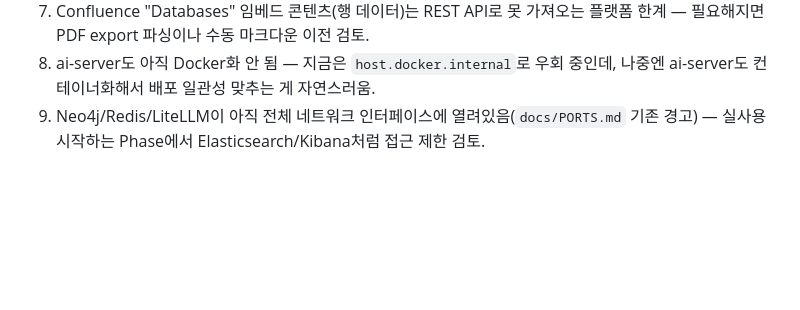
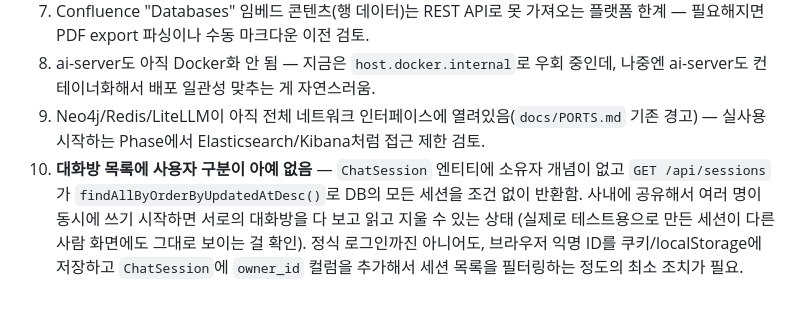
Before and after one commit to Yiji-1015/confluence-kg-chatbot, a Markdown page: history/2026-08-21.md, the part around the change. Rendered like a GitHub page; blank space fills up the shorter version.

Commit message:
docs: log missing per-user session isolation as a known gap
ChatSession has no owner concept and GET /api/sessions returns every
session in the DB unfiltered, so once this is shared on the LAN everyone
sees (and can delete) everyone else's conversations. Logged as punch-list
item 10 for later - a lightweight anonymous cookie/owner_id would be
enough, no need for full login.

Co-Authored-By: Claude Sonnet 5 <noreply@anthropic.com>
Claude-Session: https://claude.ai/code/session_0139nXffcMxec9XSoT6VgFCy

```diff
--- a/history/2026-08-21.md
+++ b/history/2026-08-21.md
@@ -189,3 +189,4 @@
 7. Confluence "Databases" 임베드 콘텐츠(행 데이터)는 REST API로 못 가져오는 플랫폼 한계 — 필요해지면 PDF export 파싱이나 수동 마크다운 이전 검토.
 8. ai-server도 아직 Docker화 안 됨 — 지금은 `host.docker.internal`로 우회 중인데, 나중엔 ai-server도 컨테이너화해서 배포 일관성 맞추는 게 자연스러움.
 9. Neo4j/Redis/LiteLLM이 아직 전체 네트워크 인터페이스에 열려있음(`docs/PORTS.md` 기존 경고) — 실사용 시작하는 Phase에서 Elasticsearch/Kibana처럼 접근 제한 검토.
+10. **대화방 목록에 사용자 구분이 아예 없음** — `ChatSession` 엔티티에 소유자 개념이 없고 `GET /api/sessions`가 `findAllByOrderByUpdatedAtDesc()`로 DB의 모든 세션을 조건 없이 반환함. 사내에 공유해서 여러 명이 동시에 쓰기 시작하면 서로의 대화방을 다 보고 읽고 지울 수 있는 상태 (실제로 테스트용으로 만든 세션이 다른 사람 화면에도 그대로 보이는 걸 확인). 정식 로그인까진 아니어도, 브라우저 익명 ID를 쿠키/localStorage에 저장하고 `ChatSession`에 `owner_id` 컬럼을 추가해서 세션 목록을 필터링하는 정도의 최소 조치가 필요.
```
